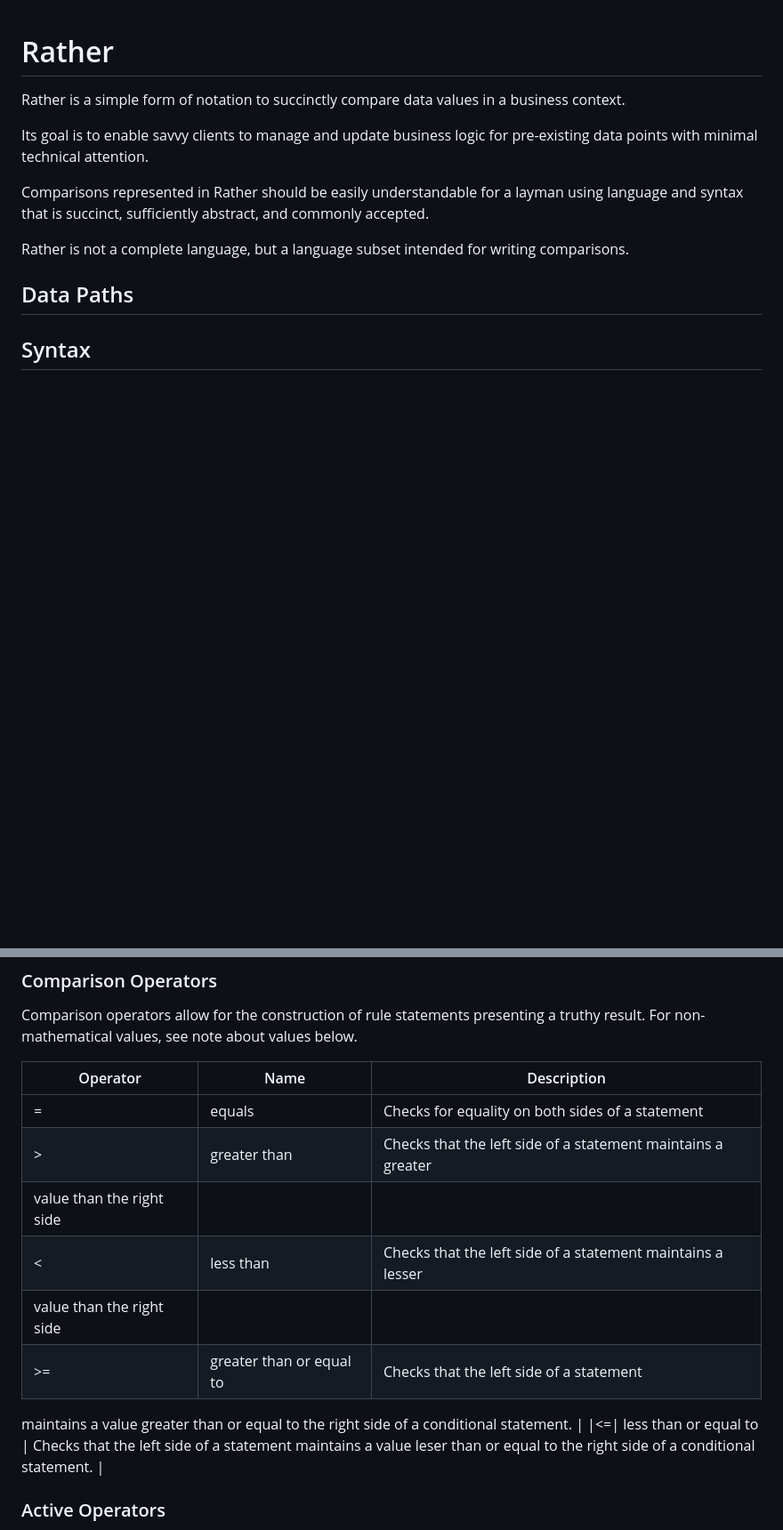
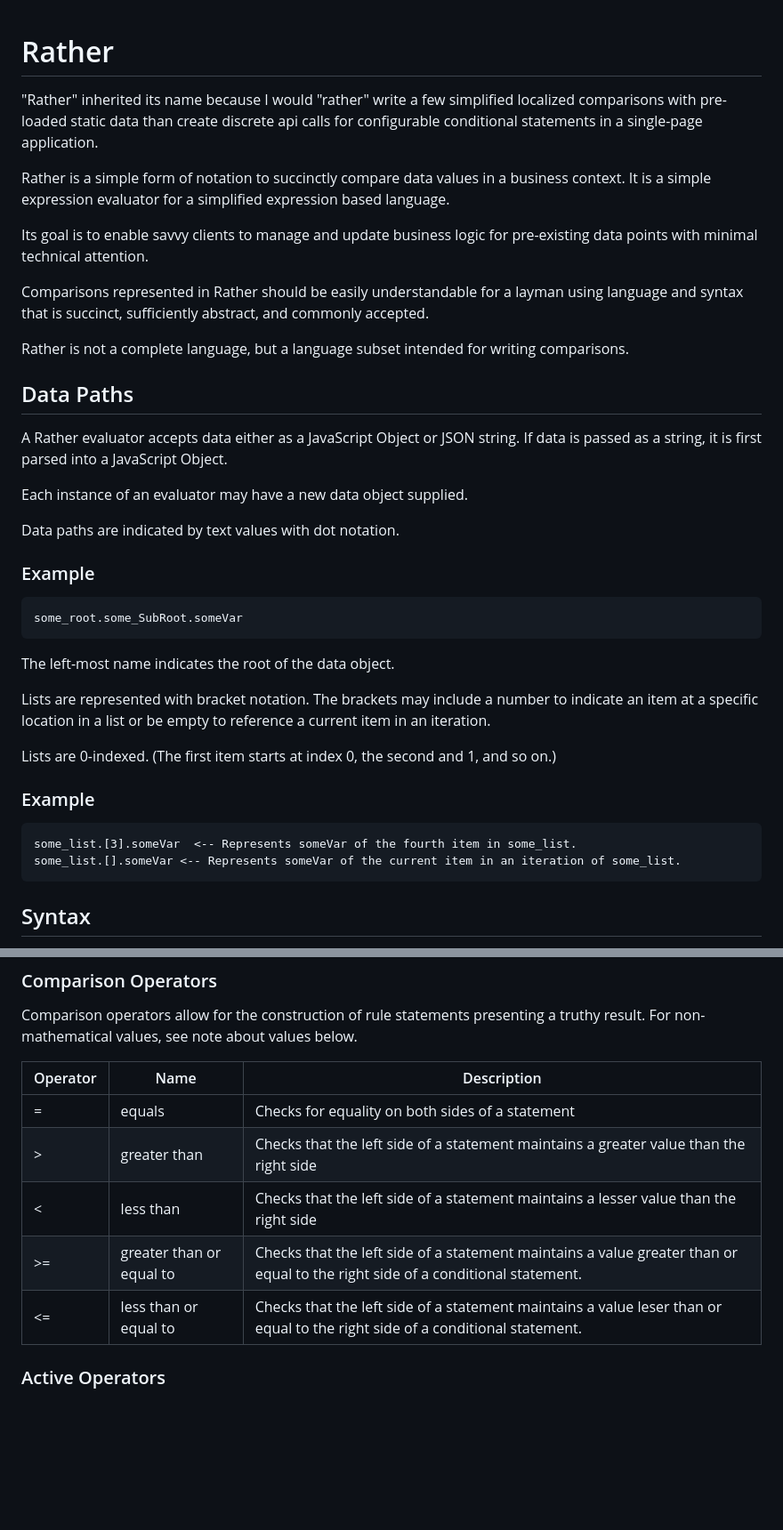
Before and after one commit to jeremiahlangner/interpreter, a Markdown page: rather.md, 2 parts joined by grey strips. Shown at 89% size. Drawn GitHub-style; blank space fills up the shorter version.

Commit message:
add data path documentation

````diff
--- a/rather.md
+++ b/rather.md
@@ -1,7 +1,12 @@
 # Rather
 
+"Rather" inherited its name because I would "rather" write a few simplified
+localized comparisons with pre-loaded static data than create discrete api
+calls for configurable conditional statements in a single-page application.
+
 Rather is a simple form of notation to succinctly compare data values in a
-business context.
+business context. It is a simple expression evaluator for a simplified
+expression based language.
 
 Its goal is to enable savvy clients to manage and update business logic for
 pre-existing data points with minimal technical attention.
@@ -15,7 +20,32 @@ comparisons.
 
 ## Data Paths
 
+A Rather evaluator accepts data either as a JavaScript Object or JSON string.
+If data is passed as a string, it is first parsed into a JavaScript Object.
 
+Each instance of an evaluator may have a new data object supplied.
+
+Data paths are indicated by text values with dot notation.
+
+### Example
+```
+some_root.some_SubRoot.someVar
+```
+
+The left-most name indicates the root of the data object.
+
+Lists are represented with bracket notation. The brackets may include a number
+to indicate an item at a specific location in a list or be empty to reference
+a current item in an iteration.
+
+Lists are 0-indexed. (The first item starts at index 0, the second and 1, and
+so on.)
+
+### Example
+```
+some_list.[3].someVar  <-- Represents someVar of the fourth item in some_list.
+some_list.[].someVar <-- Represents someVar of the current item in an iteration of some_list.
+```
 
 ## Syntax
 
@@ -34,17 +64,11 @@ truthy result. For non-mathematical values, see note about values below.
 
 |Operator|Name|Description|
 |---|---|---|
-|=| equals | Checks for equality on both sides of a statement|
-|>| greater than | Checks that the left side of a statement maintains a greater
-value than the right side |
-|<| less than | Checks that the left side of a statement maintains a lesser
-value than the right side |
-|>=| greater than or equal to | Checks that the left side of a statement
-maintains a value greater than or equal to the right side of a conditional
-statement. |
-|<=| less than or equal to | Checks that the left side of a statement
-maintains a value leser than or equal to the right side of a conditional
-statement. |
+| = | equals | Checks for equality on both sides of a statement |
+| &gt; | greater than | Checks that the left side of a statement maintains a greater value than the right side |
+| &lt; | less than | Checks that the left side of a statement maintains a lesser value than the right side |
+| &gt;= | greater than or equal to | Checks that the left side of a statement maintains a value greater than or equal to the right side of a conditional statement. |
+| &lt;= | less than or equal to | Checks that the left side of a statement maintains a value leser than or equal to the right side of a conditional statement. |
 
 
 ### Active Operators
````
Also changed, not shown: other parts of rather.md (+6 -9 lines).
